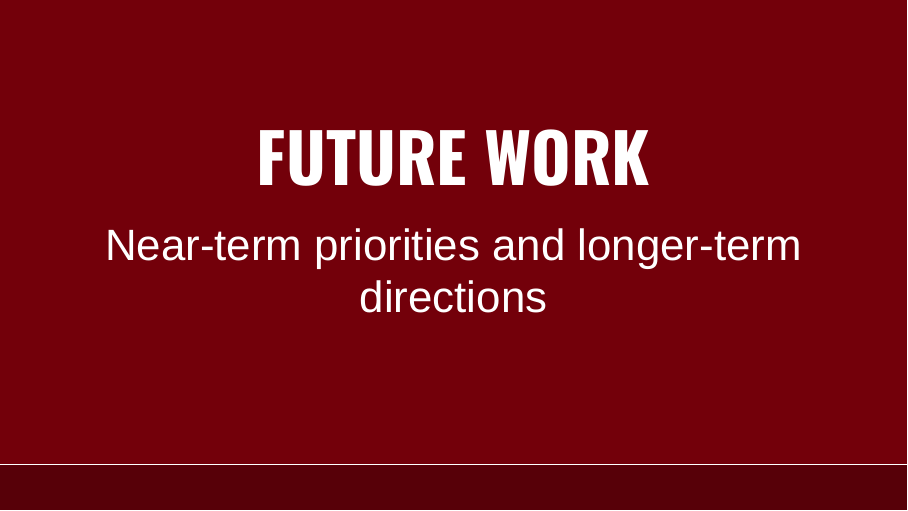
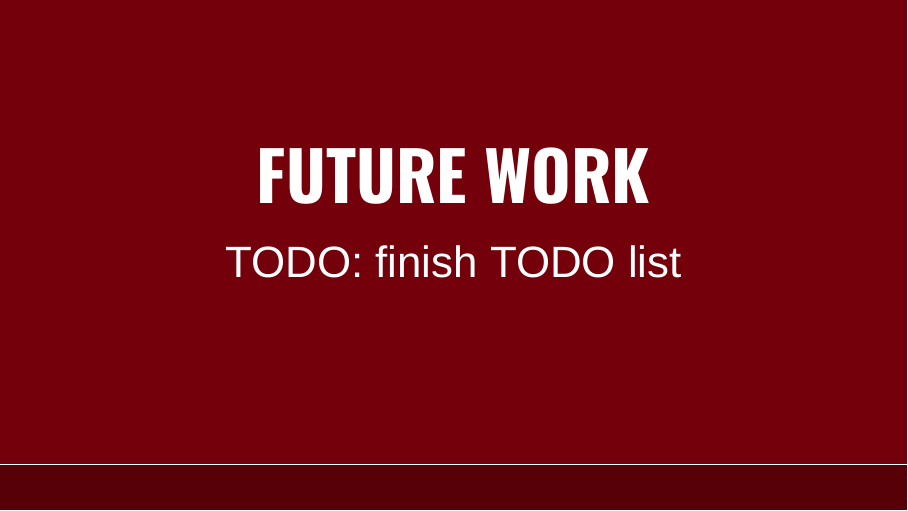
Before and after one commit to j-vaught/uofsc-beamer, LaTeX slides (03_27.tex): page 21 of 24. Compiled offline with XeLaTeX; a missing font is replaced by an installed copy or a similar font.

Commit message:
Update future work subtitle to TODO: finish TODO list

```diff
--- a/03_27.tex
+++ b/03_27.tex
@@ -356,7 +356,7 @@ M.S. Student}
 % ============================================================
 % SECTION 7: FUTURE WORK
 % ============================================================
-\sectionsubtitle{Near-term priorities and longer-term directions}
+\sectionsubtitle{TODO: finish TODO list}
 \section{Future Work}
 
 % --- Slide 23: Unified Coordinate System ---
```
Also changed, not shown: 03_27.pdf.
